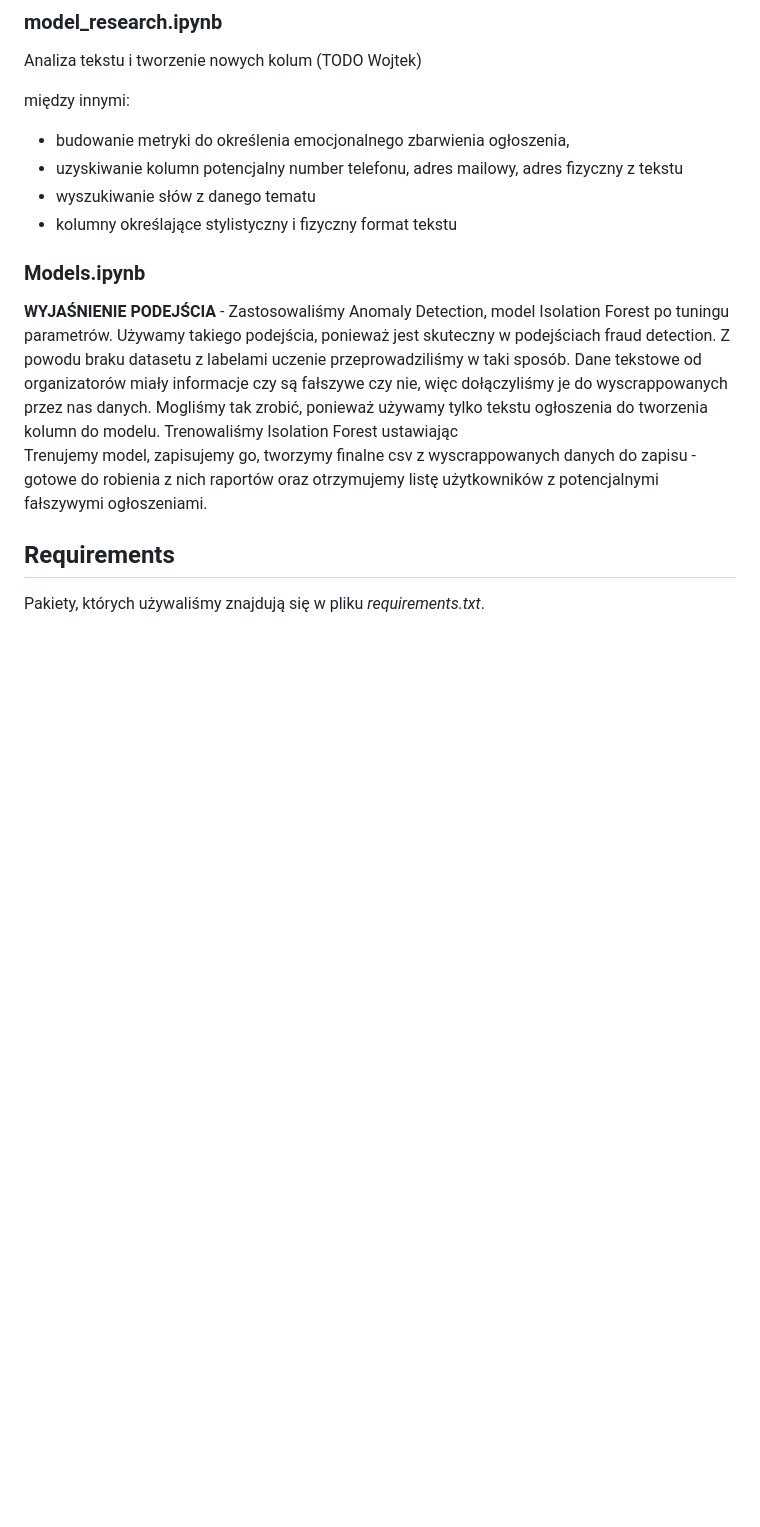
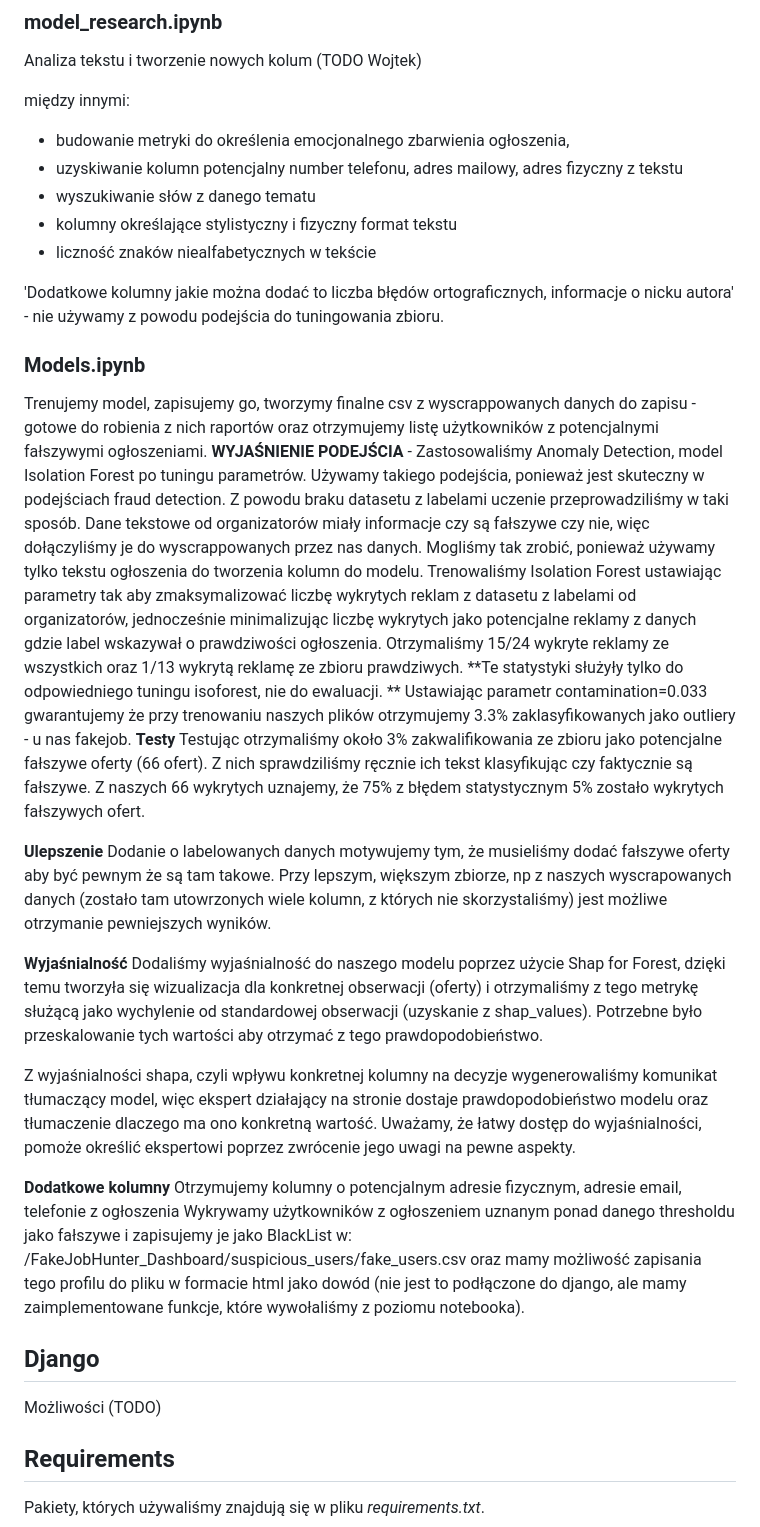
Before and after one commit to wojciechkosiuk/mISIe-SupervisionHack2023, a Markdown page: documentation.md, the part around one of its changes. Rendered like a GitHub page; blank space fills up the shorter version.

```diff
--- a/documentation.md
+++ b/documentation.md
@@ -128,14 +128,32 @@ między innymi:
 - uzyskiwanie kolumn potencjalny number telefonu, adres mailowy, adres fizyczny z tekstu
 - wyszukiwanie słów z danego tematu
 - kolumny określające stylistyczny i fizyczny format tekstu
+- liczność znaków niealfabetycznych w tekście
 
-
+'Dodatkowe kolumny jakie można dodać to liczba błędów ortograficznych, informacje o nicku autora' - nie używamy z powodu podejścia do tuningowania zbioru.
 
 ### Models.ipynb
-**WYJAŚNIENIE PODEJŚCIA** - Zastosowaliśmy Anomaly Detection, model Isolation Forest po tuningu parametrów. Używamy takiego podejścia, ponieważ jest skuteczny w podejściach fraud detection. Z powodu braku datasetu z labelami uczenie przeprowadziliśmy w taki sposób. Dane tekstowe od organizatorów miały informacje czy są fałszywe czy nie, więc dołączyliśmy je do wyscrappowanych przez nas danych. Mogliśmy tak zrobić, ponieważ używamy tylko tekstu ogłoszenia do tworzenia kolumn do modelu. Trenowaliśmy Isolation Forest ustawiając
 Trenujemy model, zapisujemy go, tworzymy finalne csv z wyscrappowanych danych do zapisu - gotowe do robienia z nich raportów oraz otrzymujemy listę użytkowników z potencjalnymi fałszywymi ogłoszeniami.
+**WYJAŚNIENIE PODEJŚCIA** - Zastosowaliśmy Anomaly Detection, model Isolation Forest po tuningu parametrów. Używamy takiego podejścia, ponieważ jest skuteczny w podejściach fraud detection. Z powodu braku datasetu z labelami uczenie przeprowadziliśmy w taki sposób. Dane tekstowe od organizatorów miały informacje czy są fałszywe czy nie, więc dołączyliśmy je do wyscrappowanych przez nas danych. Mogliśmy tak zrobić, ponieważ używamy tylko tekstu ogłoszenia do tworzenia kolumn do modelu. Trenowaliśmy Isolation Forest ustawiając parametry tak aby zmaksymalizować liczbę wykrytych reklam z datasetu z labelami od organizatorów, jednocześnie minimalizując liczbę wykrytych jako potencjalne reklamy z danych gdzie label wskazywał o prawdziwości ogłoszenia.
+Otrzymaliśmy 15/24 wykryte reklamy ze wszystkich oraz 1/13 wykrytą reklamę ze zbioru prawdziwych. **Te statystyki służyły tylko do odpowiedniego tuningu isoforest, nie do ewaluacji. ** Ustawiając parametr contamination=0.033 gwarantujemy że przy trenowaniu naszych plików otrzymujemy 3.3% zaklasyfikowanych jako outliery - u nas fakejob.
+**Testy**
+Testując otrzymaliśmy około 3% zakwalifikowania ze zbioru jako potencjalne fałszywe oferty (66 ofert).  Z nich sprawdziliśmy ręcznie ich tekst klasyfikując czy faktycznie są fałszywe. Z naszych 66 wykrytych uznajemy, że 75% z błędem statystycznym 5% zostało wykrytych fałszywych ofert.
 
+**Ulepszenie**
+Dodanie o labelowanych danych motywujemy tym, że musieliśmy dodać fałszywe oferty aby być pewnym że są tam takowe. Przy lepszym, większym zbiorze, np z naszych wyscrapowanych danych (zostało tam utowrzonych wiele kolumn, z których nie skorzystaliśmy) jest możliwe otrzymanie pewniejszych wyników.
 
+**Wyjaśnialność**
+Dodaliśmy wyjaśnialność do naszego modelu poprzez użycie Shap for Forest, dzięki temu tworzyła się wizualizacja dla konkretnej obserwacji (oferty) i otrzymaliśmy z tego metrykę służącą jako wychylenie od standardowej obserwacji (uzyskanie z shap_values). Potrzebne było przeskalowanie tych wartości aby otrzymać z tego prawdopodobieństwo.
+
+Z wyjaśnialności shapa, czyli wpływu konkretnej kolumny na decyzje wygenerowaliśmy komunikat tłumaczący model, więc ekspert działający na stronie dostaje prawdopodobieństwo modelu oraz tłumaczenie dlaczego ma ono konkretną wartość. Uważamy, że łatwy dostęp do wyjaśnialności, pomoże określić ekspertowi poprzez zwrócenie jego uwagi na pewne aspekty.
+
+**Dodatkowe kolumny**
+Otrzymujemy kolumny o potencjalnym adresie fizycznym, adresie email, telefonie z ogłoszenia
+Wykrywamy użytkowników z ogłoszeniem uznanym ponad danego thresholdu jako fałszywe i zapisujemy je jako BlackList  w:
+/FakeJobHunter_Dashboard/suspicious_users/fake_users.csv oraz mamy możliwość zapisania tego profilu do pliku w formacie html jako dowód (nie jest to podłączone do django, ale mamy zaimplementowane funkcje, które wywołaliśmy z poziomu notebooka).
+
+## Django
+Możliwości (TODO)
 
 ## Requirements
 Pakiety, których używaliśmy znajdują się w pliku *requirements.txt*.
```
Also changed, not shown: other parts of documentation.md (+4 -4 lines).
